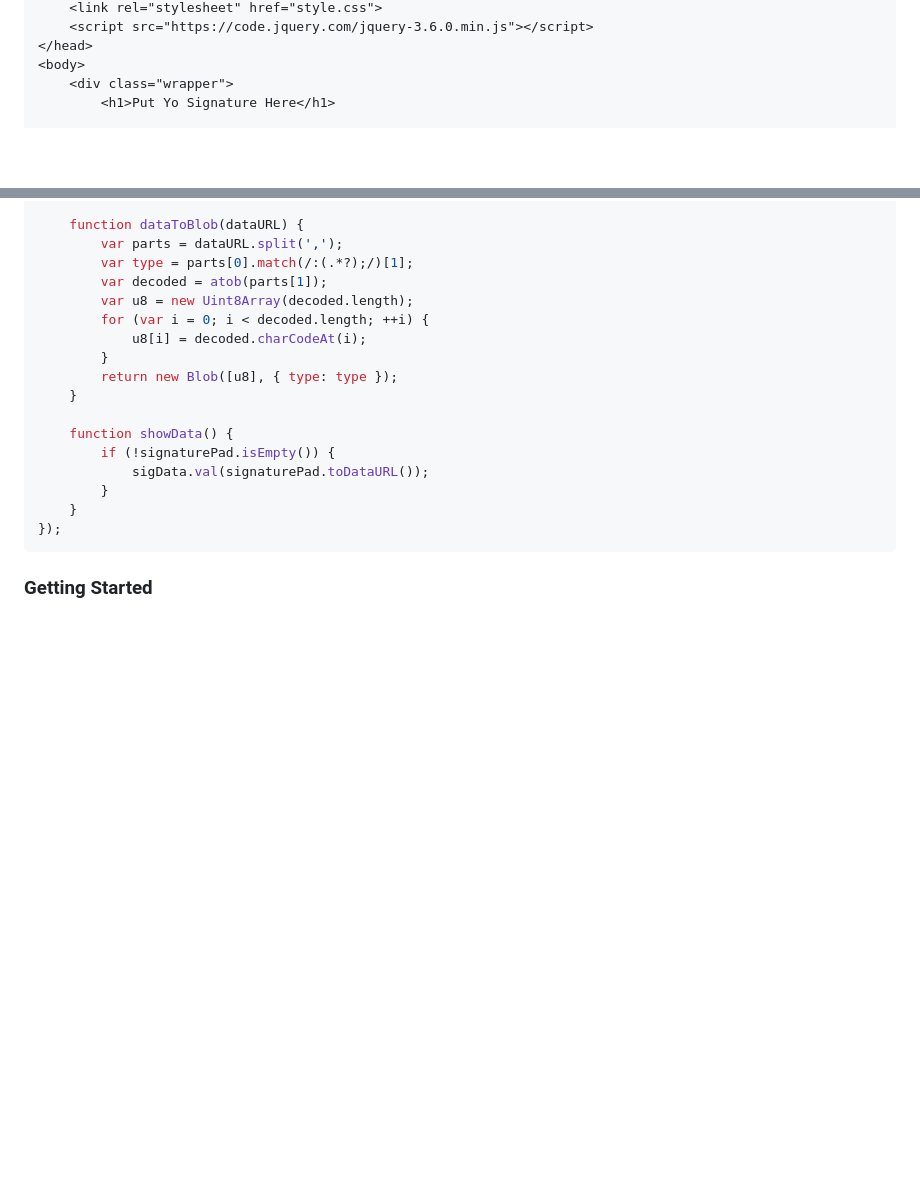
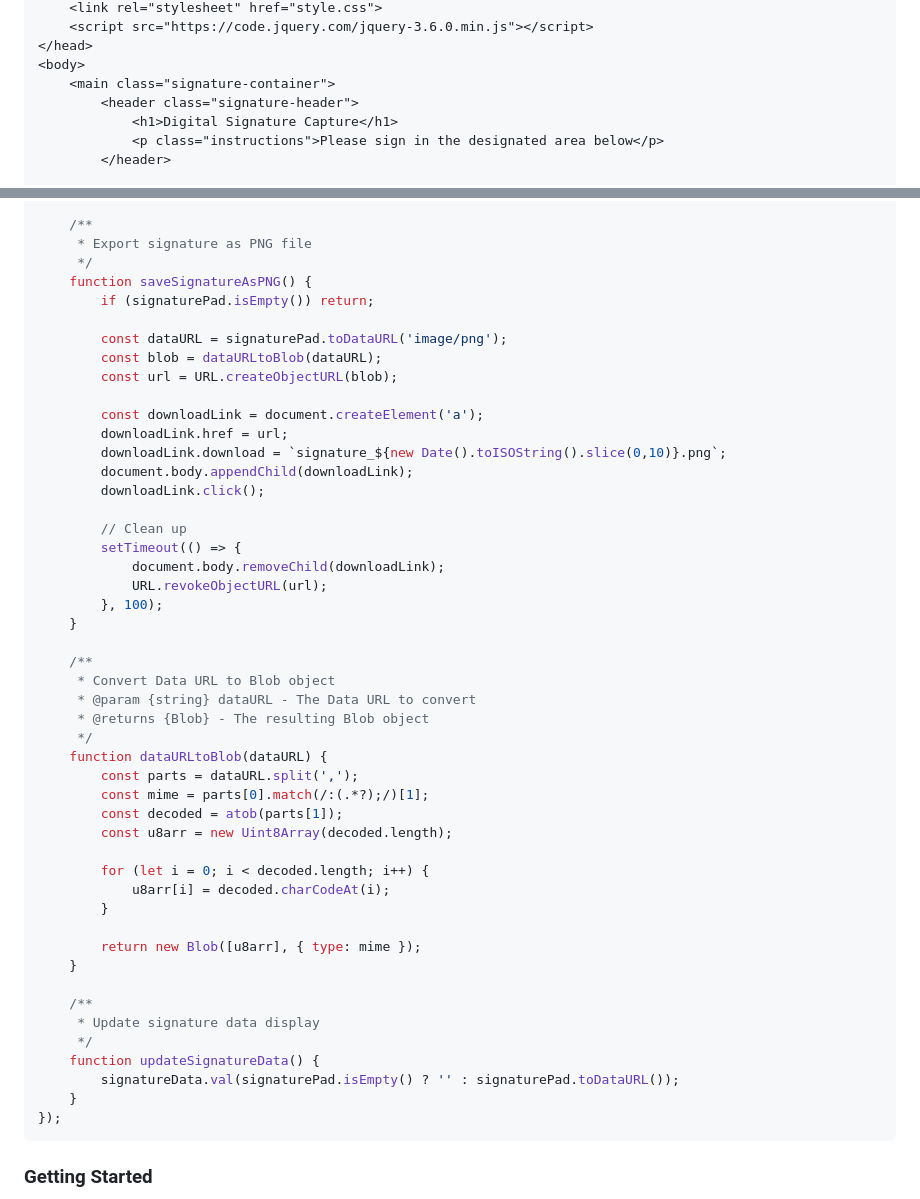
Before and after one commit to igu1/wacom-signpad-js, a Markdown page: README.md, 2 parts joined by grey strips. Rendered like a GitHub page; blank space fills up the shorter version.

````diff
--- a/README.md
+++ b/README.md
@@ -20,6 +23,9 @@ Professional implementation for capturing digital signatures using Wacom signatu
     <script src="https://code.jquery.com/jquery-3.6.0.min.js"></script>
 </head>
 <body>
-    <div class="wrapper">
-        <h1>Put Yo Signature Here</h1>
+    <main class="signature-container">
+        <header class="signature-header">
+            <h1>Digital Signature Capture</h1>
+            <p class="instructions">Please sign in the designated area below</p>
+        </header>
 
@@ -187,20 +245,51 @@ $(function() {
     }
 
-    function dataToBlob(dataURL) {
-        var parts = dataURL.split(',');
-        var type = parts[0].match(/:(.*?);/)[1];
-        var decoded = atob(parts[1]);
-        var u8 = new Uint8Array(decoded.length);
-        for (var i = 0; i < decoded.length; ++i) {
-            u8[i] = decoded.charCodeAt(i);
-        }
-        return new Blob([u8], { type: type });
+    /**
+     * Export signature as PNG file
+     */
+    function saveSignatureAsPNG() {
+        if (signaturePad.isEmpty()) return;
+
+        const dataURL = signaturePad.toDataURL('image/png');
+        const blob = dataURLtoBlob(dataURL);
+        const url = URL.createObjectURL(blob);
+
+        const downloadLink = document.createElement('a');
+        downloadLink.href = url;
+        downloadLink.download = `signature_${new Date().toISOString().slice(0,10)}.png`;
+        document.body.appendChild(downloadLink);
+        downloadLink.click();
+
+        // Clean up
+        setTimeout(() => {
+            document.body.removeChild(downloadLink);
+            URL.revokeObjectURL(url);
+        }, 100);
     }
 
-    function showData() {
-        if (!signaturePad.isEmpty()) {
-            sigData.val(signaturePad.toDataURL());
+    /**
+     * Convert Data URL to Blob object
+     * @param {string} dataURL - The Data URL to convert
+     * @returns {Blob} - The resulting Blob object
+     */
+    function dataURLtoBlob(dataURL) {
+        const parts = dataURL.split(',');
+        const mime = parts[0].match(/:(.*?);/)[1];
+        const decoded = atob(parts[1]);
+        const u8arr = new Uint8Array(decoded.length);
+
+        for (let i = 0; i < decoded.length; i++) {
+            u8arr[i] = decoded.charCodeAt(i);
         }
+
+        return new Blob([u8arr], { type: mime });
+    }
+
+    /**
+     * Update signature data display
+     */
+    function updateSignatureData() {
+        signatureData.val(signaturePad.isEmpty() ? '' : signaturePad.toDataURL());
     }
 });
 ```
````
Also changed, not shown: other parts of README.md (+152 -97 lines).
